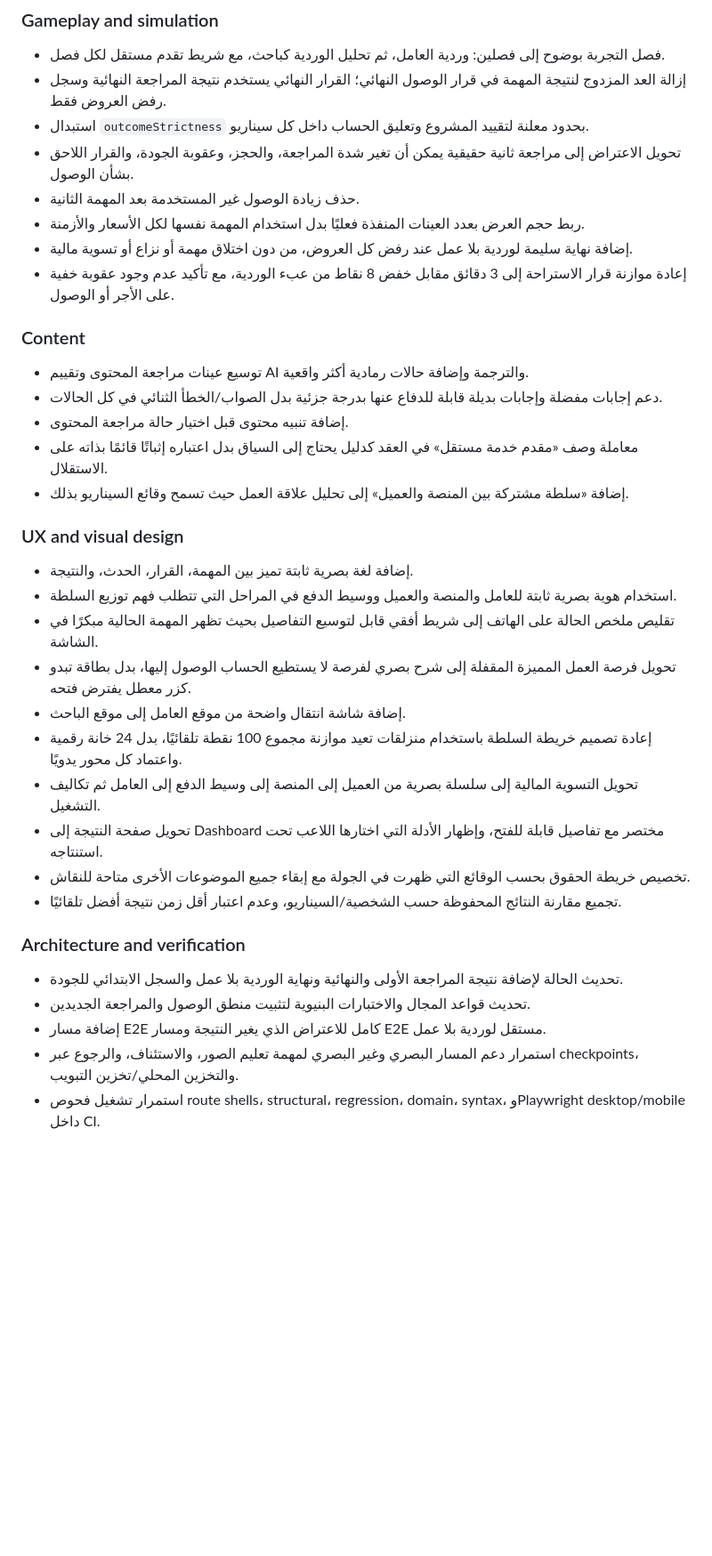
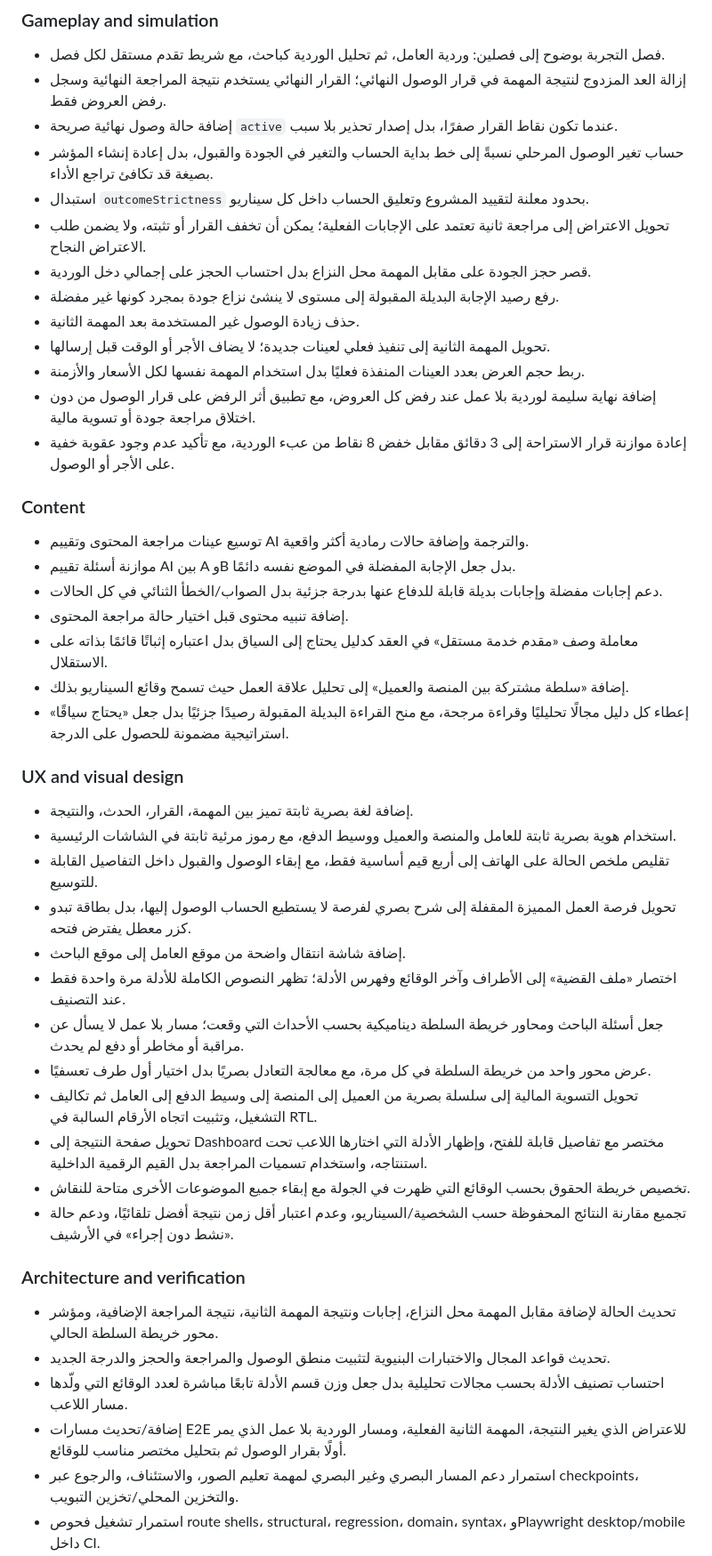
Before and after one commit to moeltaher/taskbridge-game, a Markdown page: CHANGELOG.md, the part around the change. Shown at 89% size. Rendered like a GitHub page; blank space fills up the shorter version.

Commit message:
Document second-pass gameplay corrections

```diff
--- a/CHANGELOG.md
+++ b/CHANGELOG.md
@@ -5,35 +5,45 @@
 ### Gameplay and simulation
 - فصل التجربة بوضوح إلى فصلين: وردية العامل، ثم تحليل الوردية كباحث، مع شريط تقدم مستقل لكل فصل.
 - إزالة العد المزدوج لنتيجة المهمة في قرار الوصول النهائي؛ القرار النهائي يستخدم نتيجة المراجعة النهائية وسجل رفض العروض فقط.
+- إضافة حالة وصول نهائية صريحة `active` عندما تكون نقاط القرار صفرًا، بدل إصدار تحذير بلا سبب.
+- حساب تغير الوصول المرحلي نسبةً إلى خط بداية الحساب والتغير في الجودة والقبول، بدل إعادة إنشاء المؤشر بصيغة قد تكافئ تراجع الأداء.
 - استبدال `outcomeStrictness` بحدود معلنة لتقييد المشروع وتعليق الحساب داخل كل سيناريو.
-- تحويل الاعتراض إلى مراجعة ثانية حقيقية يمكن أن تغير شدة المراجعة، والحجز، وعقوبة الجودة، والقرار اللاحق بشأن الوصول.
+- تحويل الاعتراض إلى مراجعة ثانية تعتمد على الإجابات الفعلية؛ يمكن أن تخفف القرار أو تثبته، ولا يضمن طلب الاعتراض النجاح.
+- قصر حجز الجودة على مقابل المهمة محل النزاع بدل احتساب الحجز على إجمالي دخل الوردية.
+- رفع رصيد الإجابة البديلة المقبولة إلى مستوى لا ينشئ نزاع جودة بمجرد كونها غير مفضلة.
 - حذف زيادة الوصول غير المستخدمة بعد المهمة الثانية.
+- تحويل المهمة الثانية إلى تنفيذ فعلي لعينات جديدة؛ لا يضاف الأجر أو الوقت قبل إرسالها.
 - ربط حجم العرض بعدد العينات المنفذة فعليًا بدل استخدام المهمة نفسها لكل الأسعار والأزمنة.
-- إضافة نهاية سليمة لوردية بلا عمل عند رفض كل العروض، من دون اختلاق مهمة أو نزاع أو تسوية مالية.
+- إضافة نهاية سليمة لوردية بلا عمل عند رفض كل العروض، مع تطبيق أثر الرفض على قرار الوصول من دون اختلاق مراجعة جودة أو تسوية مالية.
 - إعادة موازنة قرار الاستراحة إلى 3 دقائق مقابل خفض 8 نقاط من عبء الوردية، مع تأكيد عدم وجود عقوبة خفية على الأجر أو الوصول.
 
 ### Content
 - توسيع عينات مراجعة المحتوى وتقييم AI والترجمة وإضافة حالات رمادية أكثر واقعية.
+- موازنة أسئلة تقييم AI بين A وB بدل جعل الإجابة المفضلة في الموضع نفسه دائمًا.
 - دعم إجابات مفضلة وإجابات بديلة قابلة للدفاع عنها بدرجة جزئية بدل الصواب/الخطأ الثنائي في كل الحالات.
 - إضافة تنبيه محتوى قبل اختيار حالة مراجعة المحتوى.
 - معاملة وصف «مقدم خدمة مستقل» في العقد كدليل يحتاج إلى السياق بدل اعتباره إثباتًا قائمًا بذاته على الاستقلال.
 - إضافة «سلطة مشتركة بين المنصة والعميل» إلى تحليل علاقة العمل حيث تسمح وقائع السيناريو بذلك.
+- إعطاء كل دليل مجالًا تحليليًا وقراءة مرجحة، مع منح القراءة البديلة المقبولة رصيدًا جزئيًا بدل جعل «يحتاج سياقًا» استراتيجية مضمونة للحصول على الدرجة.
 
 ### UX and visual design
 - إضافة لغة بصرية ثابتة تميز بين المهمة، القرار، الحدث، والنتيجة.
-- استخدام هوية بصرية ثابتة للعامل والمنصة والعميل ووسيط الدفع في المراحل التي تتطلب فهم توزيع السلطة.
-- تقليص ملخص الحالة على الهاتف إلى شريط أفقي قابل لتوسيع التفاصيل بحيث تظهر المهمة الحالية مبكرًا في الشاشة.
+- استخدام هوية بصرية ثابتة للعامل والمنصة والعميل ووسيط الدفع، مع رموز مرئية ثابتة في الشاشات الرئيسية.
+- تقليص ملخص الحالة على الهاتف إلى أربع قيم أساسية فقط، مع إبقاء الوصول والقبول داخل التفاصيل القابلة للتوسيع.
 - تحويل فرصة العمل المميزة المقفلة إلى شرح بصري لفرصة لا يستطيع الحساب الوصول إليها، بدل بطاقة تبدو كزر معطل يفترض فتحه.
 - إضافة شاشة انتقال واضحة من موقع العامل إلى موقع الباحث.
-- إعادة تصميم خريطة السلطة باستخدام منزلقات تعيد موازنة مجموع 100 نقطة تلقائيًا، بدل 24 خانة رقمية واعتماد كل محور يدويًا.
-- تحويل التسوية المالية إلى سلسلة بصرية من العميل إلى المنصة إلى وسيط الدفع إلى العامل ثم تكاليف التشغيل.
-- تحويل صفحة النتيجة إلى Dashboard مختصر مع تفاصيل قابلة للفتح، وإظهار الأدلة التي اختارها اللاعب تحت استنتاجه.
+- اختصار «ملف القضية» إلى الأطراف وآخر الوقائع وفهرس الأدلة؛ تظهر النصوص الكاملة للأدلة مرة واحدة فقط عند التصنيف.
+- جعل أسئلة الباحث ومحاور خريطة السلطة ديناميكية بحسب الأحداث التي وقعت؛ مسار بلا عمل لا يسأل عن مراقبة أو مخاطر أو دفع لم يحدث.
+- عرض محور واحد من خريطة السلطة في كل مرة، مع معالجة التعادل بصريًا بدل اختيار أول طرف تعسفيًا.
+- تحويل التسوية المالية إلى سلسلة بصرية من العميل إلى المنصة إلى وسيط الدفع إلى العامل ثم تكاليف التشغيل، وتثبيت اتجاه الأرقام السالبة في RTL.
+- تحويل صفحة النتيجة إلى Dashboard مختصر مع تفاصيل قابلة للفتح، وإظهار الأدلة التي اختارها اللاعب تحت استنتاجه، واستخدام تسميات المراجعة بدل القيم الرقمية الداخلية.
 - تخصيص خريطة الحقوق بحسب الوقائع التي ظهرت في الجولة مع إبقاء جميع الموضوعات الأخرى متاحة للنقاش.
-- تجميع مقارنة النتائج المحفوظة حسب الشخصية/السيناريو، وعدم اعتبار أقل زمن نتيجة أفضل تلقائيًا.
+- تجميع مقارنة النتائج المحفوظة حسب الشخصية/السيناريو، وعدم اعتبار أقل زمن نتيجة أفضل تلقائيًا، ودعم حالة «نشط دون إجراء» في الأرشيف.
 
 ### Architecture and verification
-- تحديث الحالة لإضافة نتيجة المراجعة الأولى والنهائية ونهاية الوردية بلا عمل والسجل الابتدائي للجودة.
-- تحديث قواعد المجال والاختبارات البنيوية لتثبيت منطق الوصول والمراجعة الجديدين.
-- إضافة مسار E2E كامل للاعتراض الذي يغير النتيجة ومسار E2E مستقل لوردية بلا عمل.
+- تحديث الحالة لإضافة مقابل المهمة محل النزاع، إجابات ونتيجة المهمة الثانية، نتيجة المراجعة الإضافية، ومؤشر محور خريطة السلطة الحالي.
+- تحديث قواعد المجال والاختبارات البنيوية لتثبيت منطق الوصول والمراجعة والحجز والدرجة الجديد.
+- احتساب تصنيف الأدلة بحسب مجالات تحليلية بدل جعل وزن قسم الأدلة تابعًا مباشرة لعدد الوقائع التي ولّدها مسار اللاعب.
+- إضافة/تحديث مسارات E2E للاعتراض الذي يغير النتيجة، المهمة الثانية الفعلية، ومسار الوردية بلا عمل الذي يمر أولًا بقرار الوصول ثم بتحليل مختصر مناسب للوقائع.
 - استمرار دعم المسار البصري وغير البصري لمهمة تعليم الصور، والاستئناف، والرجوع عبر checkpoints، والتخزين المحلي/تخزين التبويب.
 - استمرار تشغيل فحوص route shells، structural، regression، domain، syntax، وPlaywright desktop/mobile داخل CI.
```
